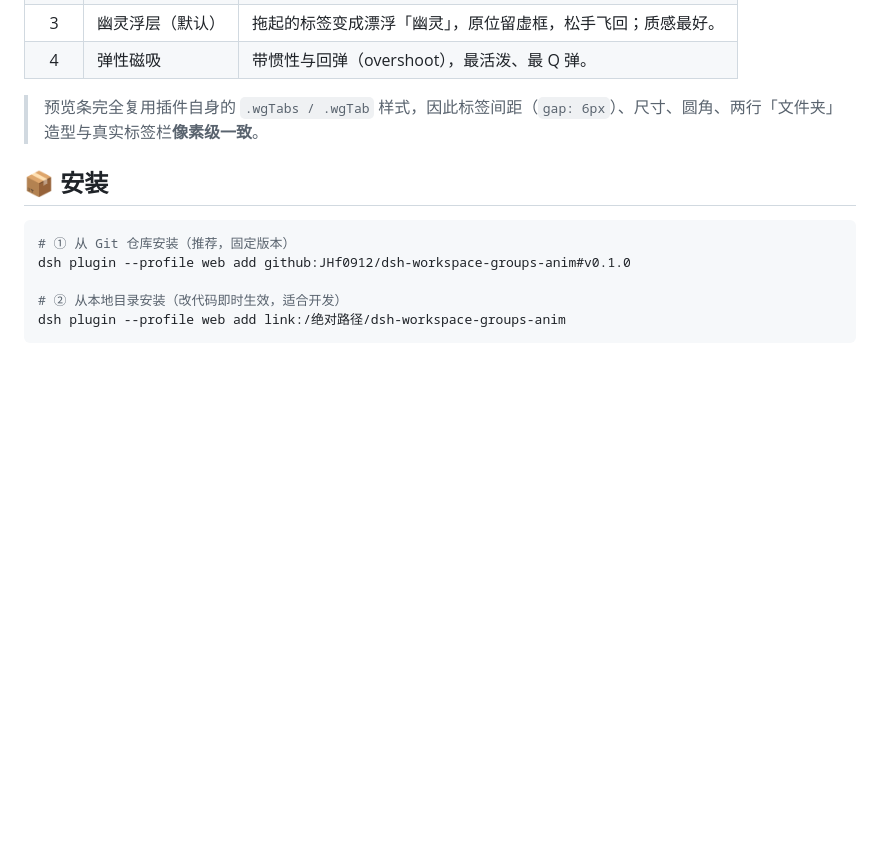
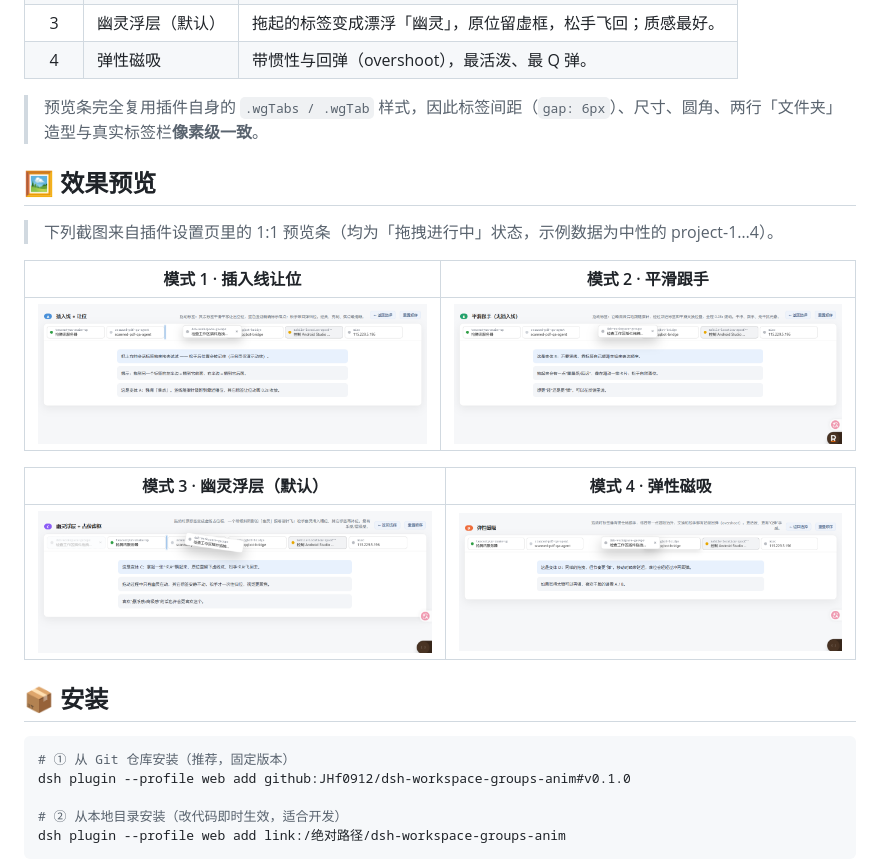
Before and after one commit to JHf0912/dsh-workspace-groups-anim, a Markdown page: README.md, the part around the change. Rendered like a GitHub page; pictures changed too: docs/preview-1.png (added), docs/preview-2.png (added), docs/preview-3.png (added); blank space fills up the shorter version.

Commit message:
docs: README 增加四种动效的可视化预览图

```diff
--- a/README.md
+++ b/README.md
@@ -41,6 +41,18 @@
 | 4 | 弹性磁吸 | 带惯性与回弹（overshoot），最活泼、最 Q 弹。 |
 
 > 预览条完全复用插件自身的 `.wgTabs / .wgTab` 样式，因此标签间距（`gap: 6px`）、尺寸、圆角、两行「文件夹」造型与真实标签栏**像素级一致**。
+
+## 🖼️ 效果预览
+
+> 下列截图来自插件设置页里的 1:1 预览条（均为「拖拽进行中」状态，示例数据为中性的 project-1…4）。
+
+| 模式 1 · 插入线让位 | 模式 2 · 平滑跟手 |
+|:--:|:--:|
+| ![模式 1：插入线让位](./docs/preview-1.png) | ![模式 2：平滑跟手](./docs/preview-2.png) |
+
+| 模式 3 · 幽灵浮层（默认） | 模式 4 · 弹性磁吸 |
+|:--:|:--:|
+| ![模式 3：幽灵浮层](./docs/preview-3.png) | ![模式 4：弹性磁吸](./docs/preview-4.png) |
 
 ## 📦 安装
 
```
